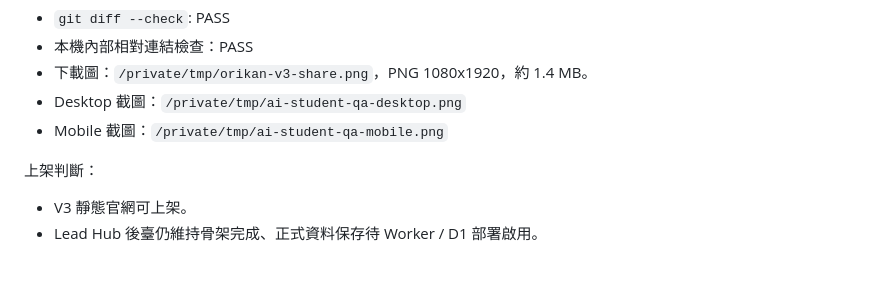
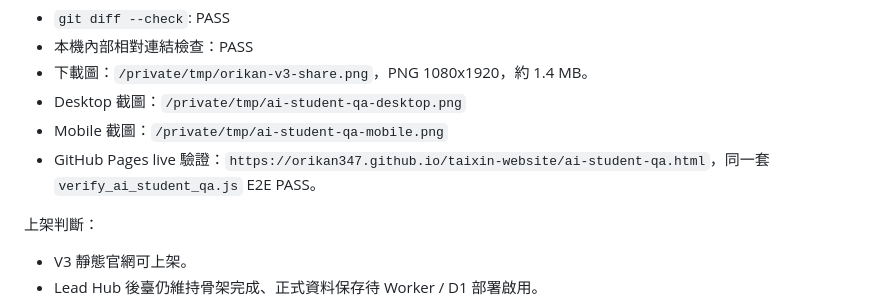
Before and after one commit to Orikan347/taixin-website, a Markdown page: 內部工作資料/2026-07-07_AI學員問答中心整合規劃/更新紀錄.md, the part around the change. Rendered like a GitHub page; blank space fills up the shorter version.

Commit message:
Record live AI student QA verification

```diff
--- a/內部工作資料/2026-07-07_AI學員問答中心整合規劃/更新紀錄.md
+++ b/內部工作資料/2026-07-07_AI學員問答中心整合規劃/更新紀錄.md
@@ -883,6 +883,7 @@ MOBILE-MY: PASS
 - 下載圖：`/private/tmp/orikan-v3-share.png`，PNG 1080x1920，約 1.4 MB。
 - Desktop 截圖：`/private/tmp/ai-student-qa-desktop.png`
 - Mobile 截圖：`/private/tmp/ai-student-qa-mobile.png`
+- GitHub Pages live 驗證：`https://orikan347.github.io/taixin-website/ai-student-qa.html`，同一套 `verify_ai_student_qa.js` E2E PASS。
 
 上架判斷：
 
```
Also changed, not shown: 內部工作資料/2026-07-07_AI學員問答中心整合規劃/2026-07-07_AI學員問答中心整合規劃.md (+1 -0 lines).
